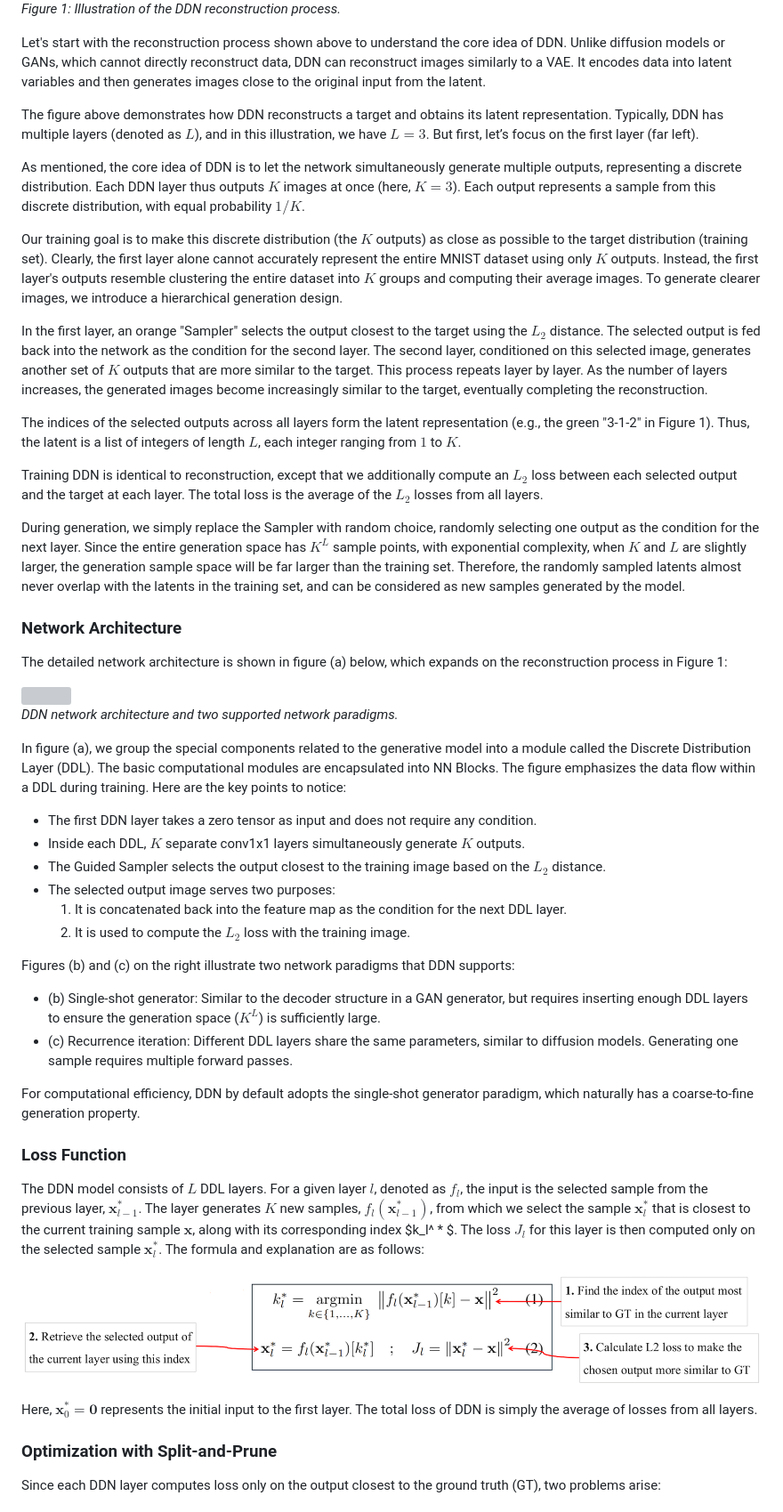
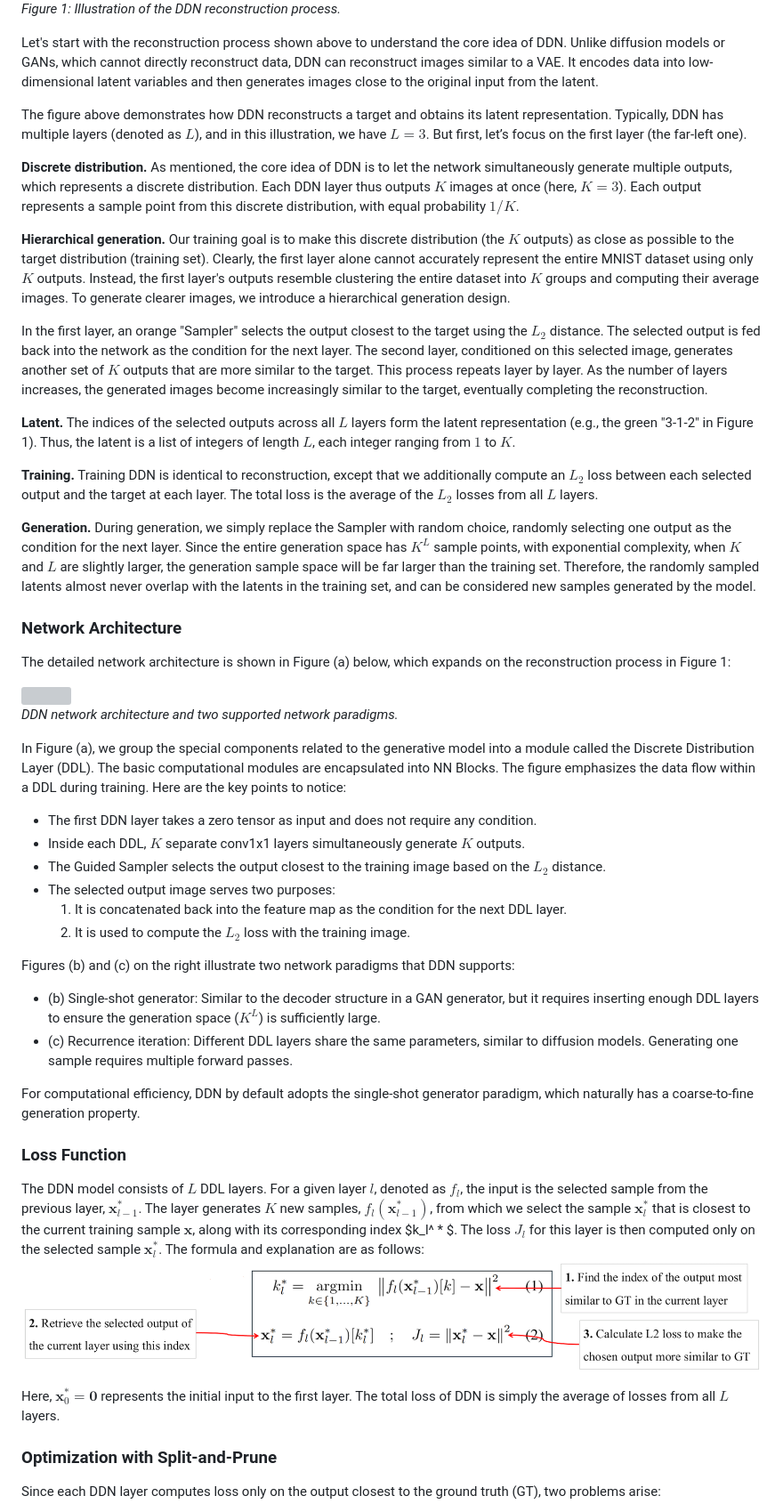
Before and after one commit to Discrete-Distribution-Networks/Discrete-Distribution-Networks.github.io, a Markdown page: blog_en.md, the part around one of its changes. Shown at 89% size. GitHub-like rendering; grey boxes are pictures that could not be loaded.

Commit message:
polish blog_en ad 2510

```diff
--- a/blog_en.md
+++ b/blog_en.md
@@ -29,32 +29,32 @@ Every generative model has its unique properties, and DDN is no exception. Here,
 ![](img/ddn-intro.png)
 *Figure 1: Illustration of the DDN reconstruction process.*
 
-Let's start with the reconstruction process shown above to understand the core idea of DDN. Unlike diffusion models or GANs, which cannot directly reconstruct data, DDN can reconstruct images similarly to a VAE. It encodes data into latent variables and then generates images close to the original input from the latent.
+Let's start with the reconstruction process shown above to understand the core idea of DDN. Unlike diffusion models or GANs, which cannot directly reconstruct data, DDN can reconstruct images similar to a VAE. It encodes data into low-dimensional latent variables and then generates images close to the original input from the latent.
 
-The figure above demonstrates how DDN reconstructs a target and obtains its latent representation. Typically, DDN has multiple layers (denoted as $L$), and in this illustration, we have $L=3$. But first, let’s focus on the first layer (far left).
+The figure above demonstrates how DDN reconstructs a target and obtains its latent representation. Typically, DDN has multiple layers (denoted as $L$), and in this illustration, we have $L=3$. But first, let’s focus on the first layer (the far-left one).
 
-As mentioned, the core idea of DDN is to let the network simultaneously generate multiple outputs, representing a discrete distribution. Each DDN layer thus outputs $K$ images at once (here, $K=3$). Each output represents a sample from this discrete distribution, with equal probability $1/K$.
+**Discrete distribution.** As mentioned, the core idea of DDN is to let the network simultaneously generate multiple outputs, which represents a discrete distribution. Each DDN layer thus outputs $K$ images at once (here, $K=3$). Each output represents a sample point from this discrete distribution, with equal probability $1/K$.
 
-Our training goal is to make this discrete distribution (the $K$ outputs) as close as possible to the target distribution (training set). Clearly, the first layer alone cannot accurately represent the entire MNIST dataset using only $K$ outputs. Instead, the first layer's outputs resemble clustering the entire dataset into $K$ groups and computing their average images. To generate clearer images, we introduce a hierarchical generation design.
+**Hierarchical generation.** Our training goal is to make this discrete distribution (the $K$ outputs) as close as possible to the target distribution (training set). Clearly, the first layer alone cannot accurately represent the entire MNIST dataset using only $K$ outputs. Instead, the first layer's outputs resemble clustering the entire dataset into $K$ groups and computing their average images. To generate clearer images, we introduce a hierarchical generation design.
 
-In the first layer, an orange "Sampler" selects the output closest to the target using the $L_2$ distance. The selected output is fed back into the network as the condition for the second layer. The second layer, conditioned on this selected image, generates another set of $K$ outputs that are more similar to the target. This process repeats layer by layer. As the number of layers increases, the generated images become increasingly similar to the target, eventually completing the reconstruction.
+In the first layer, an orange "Sampler" selects the output closest to the target using the $L_2$ distance. The selected output is fed back into the network as the condition for the next layer. The second layer, conditioned on this selected image, generates another set of $K$ outputs that are more similar to the target. This process repeats layer by layer. As the number of layers increases, the generated images become increasingly similar to the target, eventually completing the reconstruction.
 
-The indices of the selected outputs across all layers form the latent representation (e.g., the green "3-1-2" in Figure 1). Thus, the latent is a list of integers of length $L$, each integer ranging from $1$ to $K$.
+**Latent.** The indices of the selected outputs across all $L$ layers form the latent representation (e.g., the green "3-1-2" in Figure 1). Thus, the latent is a list of integers of length $L$, each integer ranging from $1$ to $K$.
 
-Training DDN is identical to reconstruction, except that we additionally compute an $L_2$ loss between each selected output and the target at each layer. The total loss is the average of the $L_2$ losses from all layers.
+**Training.** Training DDN is identical to reconstruction, except that we additionally compute an $L_2$ loss between each selected output and the target at each layer. The total loss is the average of the $L_2$ losses from all $L$ layers.
 
-During generation, we simply replace the Sampler with random choice, randomly selecting one output as the condition for the next layer. Since the entire generation space has $K^L$ sample points, with exponential complexity, when $K$ and $L$ are slightly larger, the generation sample space will be far larger than the training set. Therefore, the randomly sampled latents almost never overlap with the latents in the training set, and can be considered as new samples generated by the model.
+**Generation.** During generation, we simply replace the Sampler with random choice, randomly selecting one output as the condition for the next layer. Since the entire generation space has $K^L$ sample points, with exponential complexity, when $K$ and $L$ are slightly larger, the generation sample space will be far larger than the training set. Therefore, the randomly sampled latents almost never overlap with the latents in the training set, and can be considered new samples generated by the model.
 
 
 
 ### Network Architecture
 
-The detailed network architecture is shown in figure (a) below, which expands on the reconstruction process in Figure 1:
+The detailed network architecture is shown in Figure (a) below, which expands on the reconstruction process in Figure 1:
 
 ![](img/overview.png)
 *DDN network architecture and two supported network paradigms.*
 
-In figure (a), we group the special components related to the generative model into a module called the Discrete Distribution Layer (DDL). The basic computational modules are encapsulated into NN Blocks. The figure emphasizes the data flow within a DDL during training. Here are the key points to notice:
+In Figure (a), we group the special components related to the generative model into a module called the Discrete Distribution Layer (DDL). The basic computational modules are encapsulated into NN Blocks. The figure emphasizes the data flow within a DDL during training. Here are the key points to notice:
 
 - The first DDN layer takes a zero tensor as input and does not require any condition.
 - Inside each DDL, $K$ separate conv1x1 layers simultaneously generate $K$ outputs.
@@ -65,7 +65,7 @@ In figure (a), we group the special components related to the generative model i
 
 Figures (b) and (c) on the right illustrate two network paradigms that DDN supports:
 
-- (b) Single-shot generator: Similar to the decoder structure in a GAN generator, but requires inserting enough DDL layers to ensure the generation space ($K^L$) is sufficiently large.
+- (b) Single-shot generator: Similar to the decoder structure in a GAN generator, but it requires inserting enough DDL layers to ensure the generation space ($K^L$) is sufficiently large.
 - (c) Recurrence iteration: Different DDL layers share the same parameters, similar to diffusion models. Generating one sample requires multiple forward passes.
 
 For computational efficiency, DDN by default adopts the single-shot generator paradigm, which naturally has a coarse-to-fine generation property.
@@ -73,10 +73,9 @@ For computational efficiency, DDN by default adopts the single-shot generator pa
 ### Loss Function
 
 The DDN model consists of $L$ DDL layers. For a given layer $l$, denoted as $f_l$, the input is the selected sample from the previous layer, $\mathbf{x}^ * _ {l-1}$. The layer generates $K$ new samples, $f_l(\mathbf{x}^ * _ {l-1})$, from which we select the sample $\mathbf{x}^ * _ l$ that is closest to the current training sample $\mathbf{x}$, along with its corresponding index $k_l^ * $. The loss $J_l$ for this layer is then computed only on the selected sample $\mathbf{x}^ * _ l$. The formula and explanation are as follows:
-
 ![](img/loss.png)
 
-Here, $\mathbf{x}^ * _ 0 = \mathbf{0}$ represents the initial input to the first layer. The total loss of DDN is simply the average of losses from all layers.
+Here, $\mathbf{x}^ * _ 0 = \mathbf{0}$ represents the initial input to the first layer. The total loss of DDN is simply the average of losses from all $L$ layers.
 
 ### Optimization with Split-and-Prune
 
```
Also changed, not shown: other parts of blog_en.md (+47 -27 lines).
